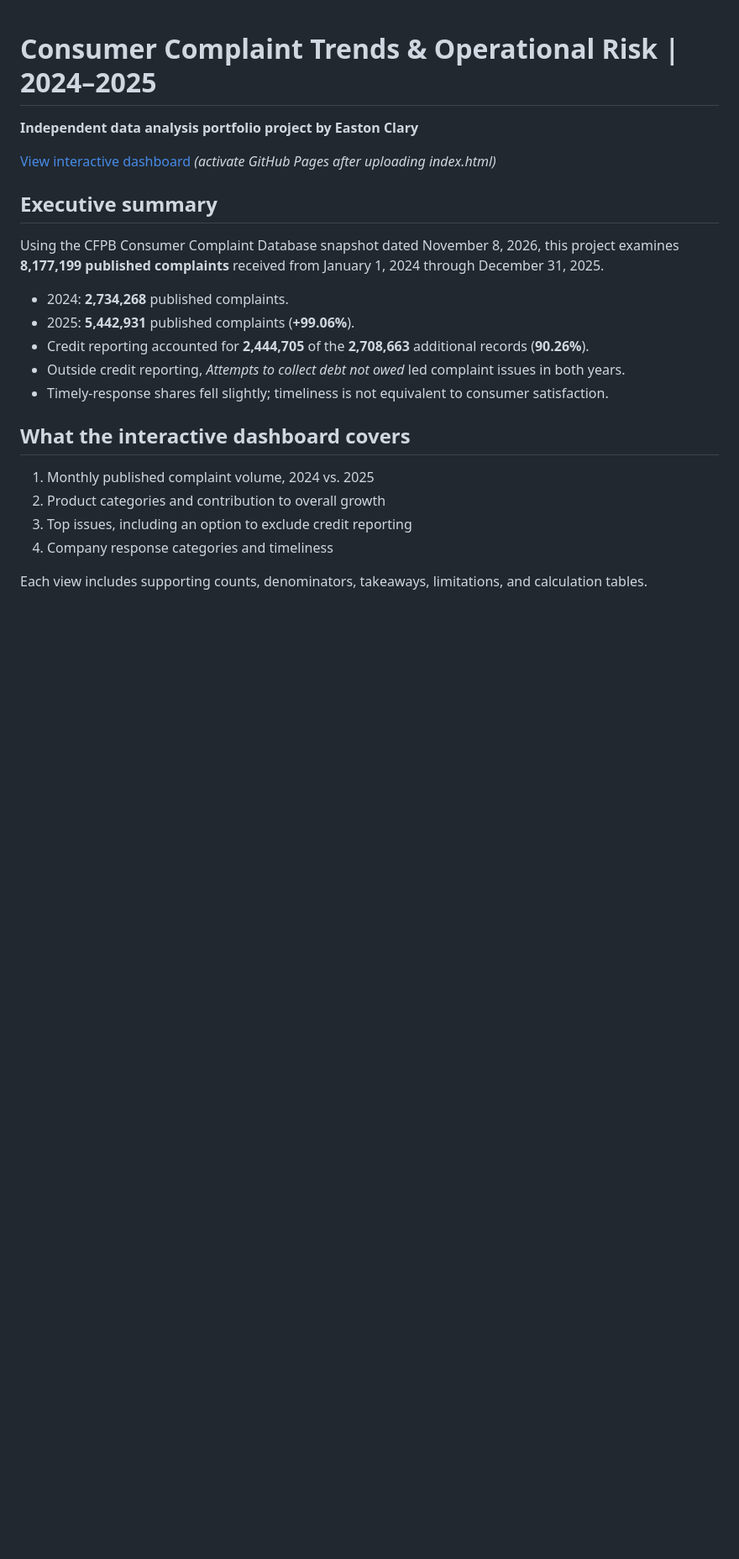
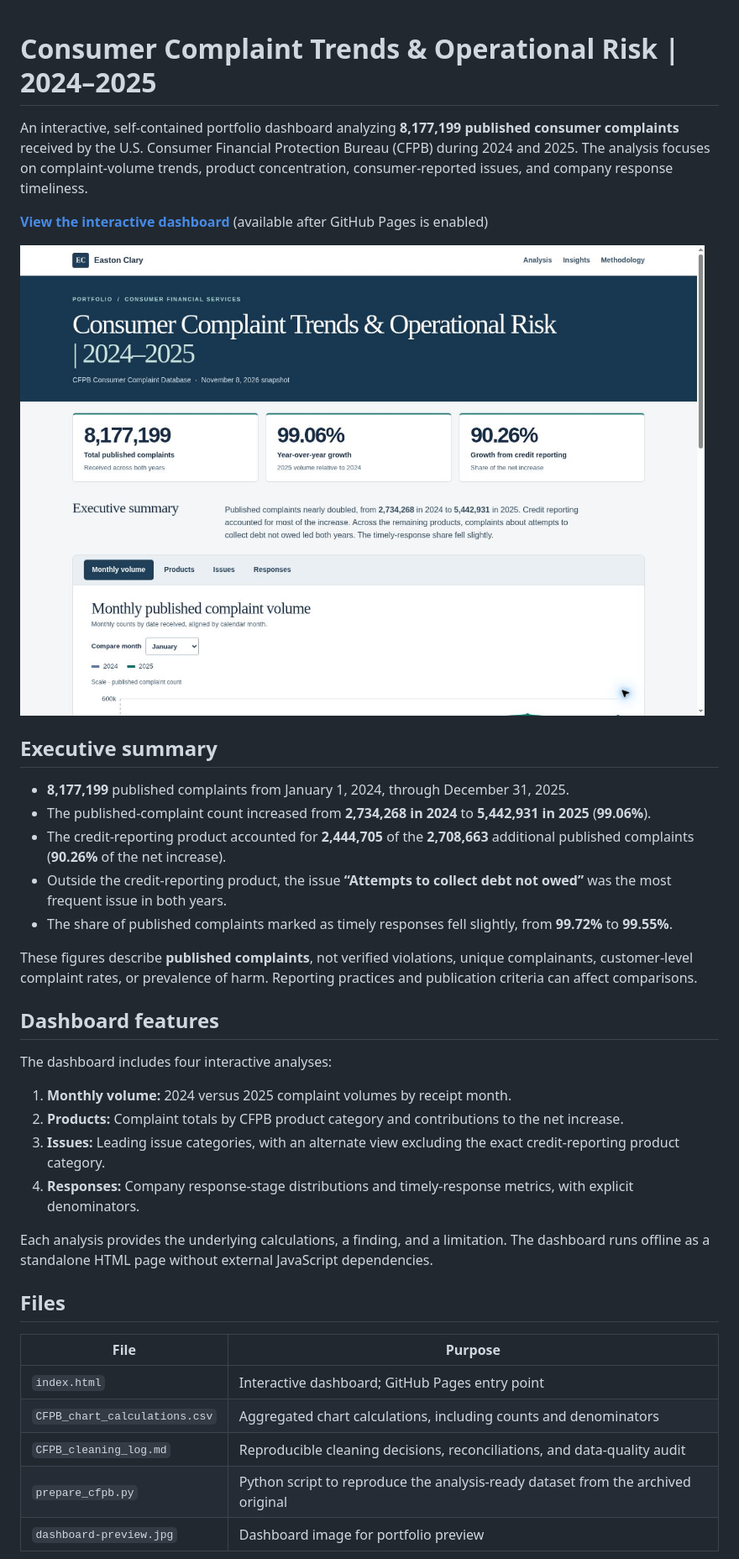
Before and after one commit to eastonclary/consumer-complaint-dashboard, a Markdown page: README.md, the part around one of its changes. Shown at 84% size. Drawn GitHub-style; pictures changed too: dashboard-preview.jpg (added); blank space fills up the shorter version.

```diff
--- a/README.md
+++ b/README.md
@@ -1,22 +1,39 @@
 # Consumer Complaint Trends & Operational Risk | 2024–2025
 
-**Independent data analysis portfolio project by Easton Clary**
+An interactive, self-contained portfolio dashboard analyzing **8,177,199 published consumer complaints** received by the U.S. Consumer Financial Protection Bureau (CFPB) during 2024 and 2025. The analysis focuses on complaint-volume trends, product concentration, consumer-reported issues, and company response timeliness.
 
-[View interactive dashboard](https://eastonclary.github.io/consumer-complaint-dashboard/) *(activate GitHub Pages after uploading index.html)*
+**[View the interactive dashboard](https://eastonclary.github.io/consumer-complaint-dashboard/)** (available after GitHub Pages is enabled)
+
+![Dashboard preview](dashboard-preview.jpg)
 
 ## Executive summary
-Using the CFPB Consumer Complaint Database snapshot dated November 8, 2026, this project examines **8,177,199 published complaints** received from January 1, 2024 through December 31, 2025.
 
-- 2024: **2,734,268** published complaints.
-- 2025: **5,442,931** published complaints (**+99.06%**).
-- Credit reporting accounted for **2,444,705** of the **2,708,663** additional records (**90.26%**).
-- Outside credit reporting, *Attempts to collect debt not owed* led complaint issues in both years.
-- Timely-response shares fell slightly; timeliness is not equivalent to consumer satisfaction.
+- **8,177,199** published complaints from January 1, 2024, through December 31, 2025.
+- The published-complaint count increased from **2,734,268 in 2024** to **5,442,931 in 2025** (**99.06%**).
+- The credit-reporting product accounted for **2,444,705** of the **2,708,663** additional published complaints (**90.26%** of the net increase).
+- Outside the credit-reporting product, the issue **“Attempts to collect debt not owed”** was the most frequent issue in both years.
+- The share of published complaints marked as timely responses fell slightly, from **99.72%** to **99.55%**.
 
-## What the interactive dashboard covers
-1. Monthly published complaint volume, 2024 vs. 2025
-2. Product categories and contribution to overall growth
-3. Top issues, including an option to exclude credit reporting
-4. Company response categories and timeliness
+These figures describe **published complaints**, not verified violations, unique complainants, customer-level complaint rates, or prevalence of harm. Reporting practices and publication criteria can affect comparisons.
 
-Each view includes supporting counts, denominators, takeaways, limitations, and calculation tables.
+## Dashboard features
+
+The dashboard includes four interactive analyses:
+
+1. **Monthly volume:** 2024 versus 2025 complaint volumes by receipt month.
+2. **Products:** Complaint totals by CFPB product category and contributions to the net increase.
+3. **Issues:** Leading issue categories, with an alternate view excluding the exact credit-reporting product category.
+4. **Responses:** Company response-stage distributions and timely-response metrics, with explicit denominators.
+
+Each analysis provides the underlying calculations, a finding, and a limitation. The dashboard runs offline as a standalone HTML page without external JavaScript dependencies.
+
+## Files
+
+| File | Purpose |
+| --- | --- |
+| `index.html` | Interactive dashboard; GitHub Pages entry point |
+| `CFPB_chart_calculations.csv` | Aggregated chart calculations, including counts and denominators |
+| `CFPB_cleaning_log.md` | Reproducible cleaning decisions, reconciliations, and data-quality audit |
+| `prepare_cfpb.py` | Python script to reproduce the analysis-ready dataset from the archived original |
+| `dashboard-preview.jpg` | Dashboard image for portfolio preview |
+
```
Also changed, not shown: other parts of README.md (+17 -7 lines), CFPB_cleaning_log.md (added, +184 -0 lines), 3 other files.
